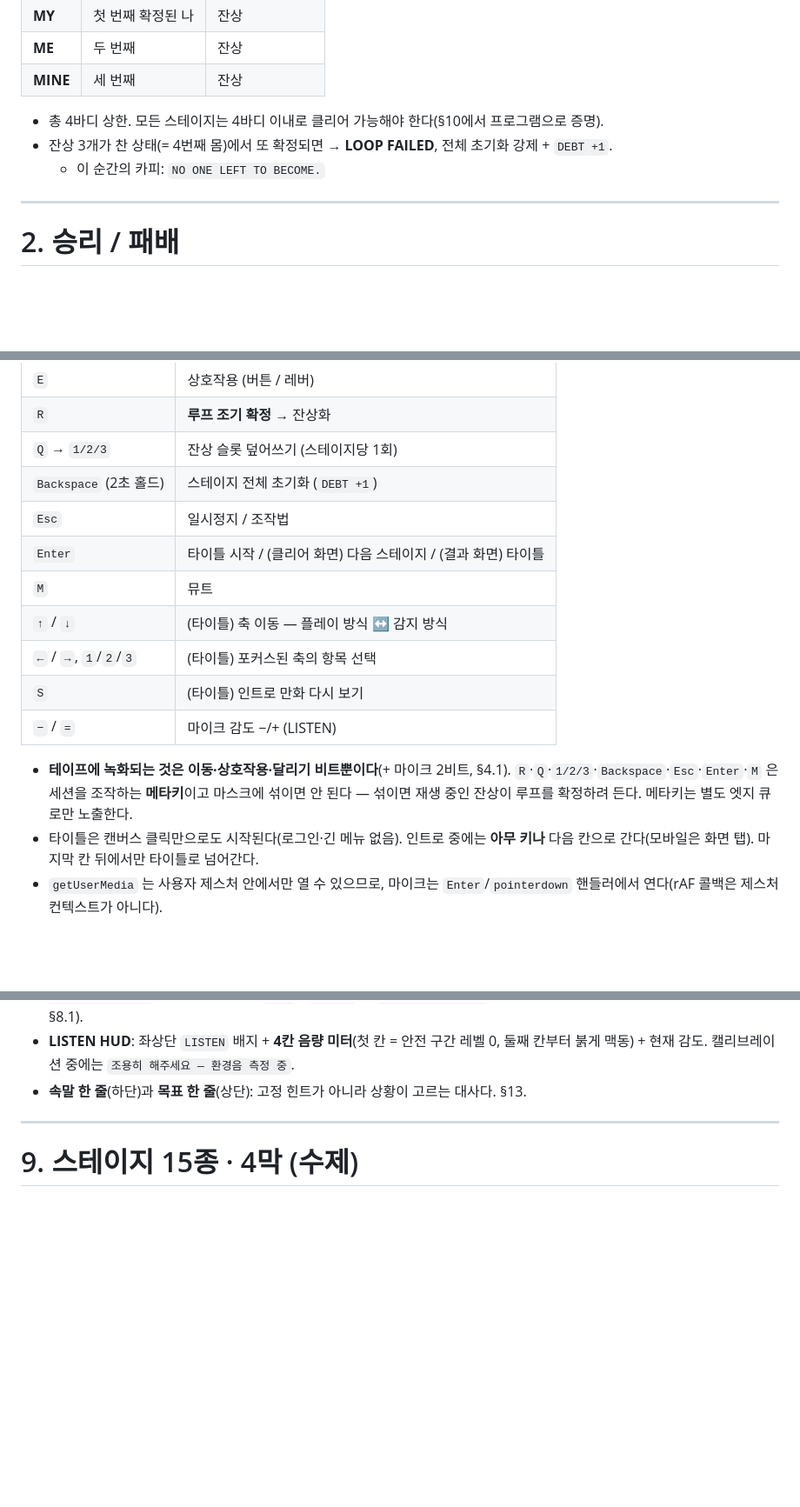
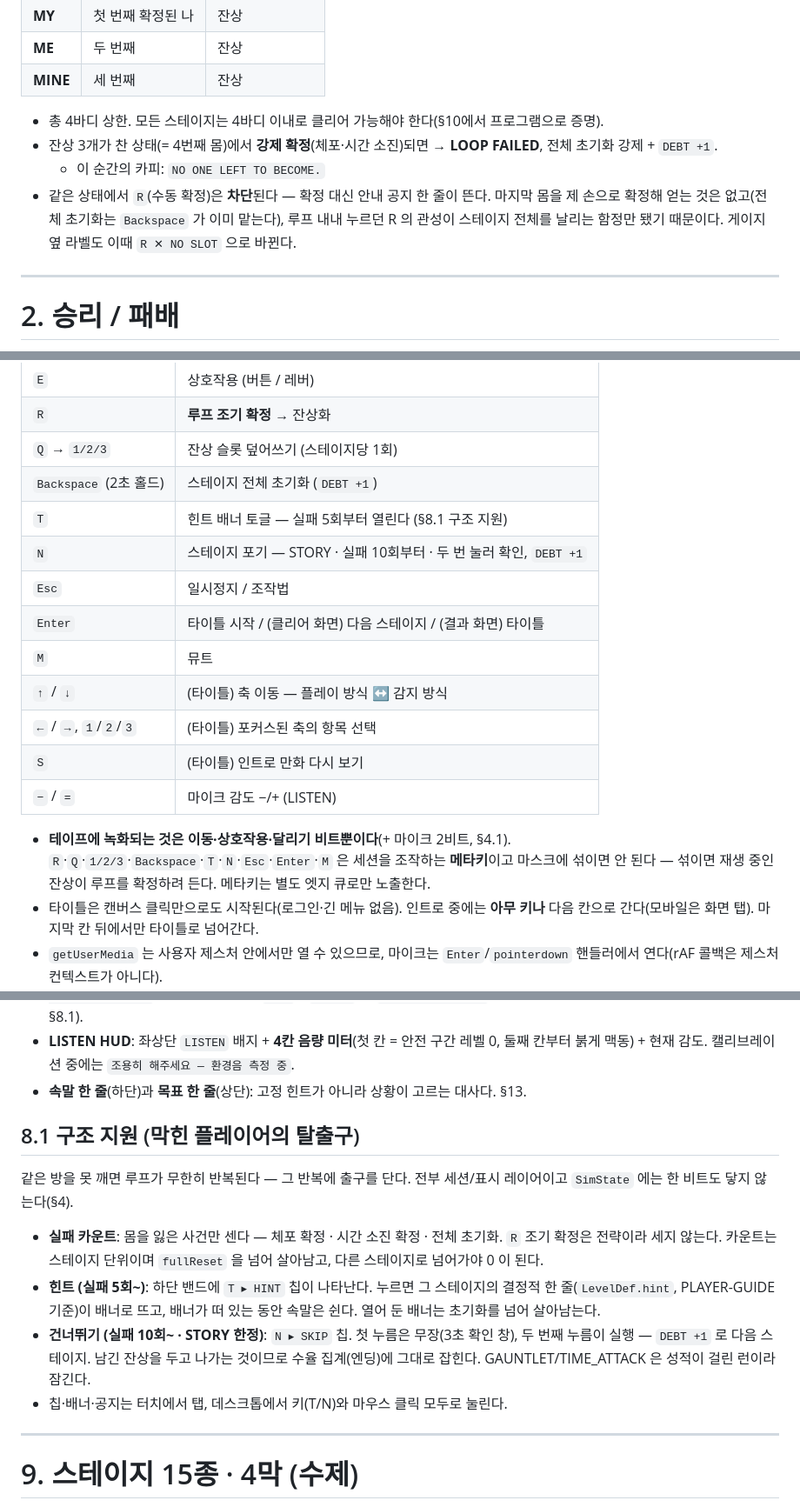
Before and after one commit to nuounce/imymemine, a Markdown page: SPEC.md, 3 parts joined by grey strips. Shown at 87% size. Rendered like a GitHub page; blank space fills up the shorter version.

Commit message:
규칙 문서 갱신: R 차단과 구조 지원(힌트, 건너뛰기) 반영
- SPEC 1.1에 마지막 몸의 수동 R 차단 사유를, 6장 조작표와 메타키 목록에 T/N을 추가
- SPEC 8.1을 신설해 실패 카운트 기준과 두 잠금 문턱, STORY 한정 사유를 명세로 고정
- PLAYER-GUIDE 조작표와 'R은 배치다' 문단에 새 동작을 플레이어의 말로 안내

```diff
--- a/SPEC.md
+++ b/SPEC.md
@@ -70,8 +70,13 @@ LOOP N 시작 → 월드를 틱 0으로 리셋
 | **MINE** | 세 번째 | 잔상 |
 
 - 총 4바디 상한. 모든 스테이지는 4바디 이내로 클리어 가능해야 한다(§10에서 프로그램으로 증명).
-- 잔상 3개가 찬 상태(= 4번째 몸)에서 또 확정되면 → **LOOP FAILED**, 전체 초기화 강제 + `DEBT +1`.
+- 잔상 3개가 찬 상태(= 4번째 몸)에서 **강제 확정**(체포·시간 소진)되면 → **LOOP FAILED**,
+  전체 초기화 강제 + `DEBT +1`.
   - 이 순간의 카피: `NO ONE LEFT TO BECOME.`
+- 같은 상태에서 `R`(수동 확정)은 **차단**된다 — 확정 대신 안내 공지 한 줄이 뜬다.
+  마지막 몸을 제 손으로 확정해 얻는 것은 없고(전체 초기화는 `Backspace` 가 이미 맡는다),
+  루프 내내 누르던 R 의 관성이 스테이지 전체를 날리는 함정만 됐기 때문이다.
+  게이지 옆 라벨도 이때 `R ✕ NO SLOT` 으로 바뀐다.
 
 ---
 
@@ -253,6 +258,8 @@ PRD §19.2가 "핵심 mechanic이 무너진다"고 지목한 지점. 다음을 *
 | `R` | **루프 조기 확정** → 잔상화 |
 | `Q` → `1/2/3` | 잔상 슬롯 덮어쓰기 (스테이지당 1회) |
 | `Backspace` (2초 홀드) | 스테이지 전체 초기화 (`DEBT +1`) |
+| `T` | 힌트 배너 토글 — 실패 5회부터 열린다 (§8.1 구조 지원) |
+| `N` | 스테이지 포기 — STORY · 실패 10회부터 · 두 번 눌러 확인, `DEBT +1` |
 | `Esc` | 일시정지 / 조작법 |
 | `Enter` | 타이틀 시작 / (클리어 화면) 다음 스테이지 / (결과 화면) 타이틀 |
 | `M` | 뮤트 |
@@ -262,8 +269,8 @@ PRD §19.2가 "핵심 mechanic이 무너진다"고 지목한 지점. 다음을 *
 | `−` / `=` | 마이크 감도 −/+ (LISTEN) |
 
 - **테이프에 녹화되는 것은 이동·상호작용·달리기 비트뿐이다**(+ 마이크 2비트, §4.1).
-  `R`·`Q`·`1/2/3`·`Backspace`·`Esc`·`Enter`·`M` 은 세션을 조작하는 **메타키**이고 마스크에 섞이면
-  안 된다 — 섞이면 재생 중인 잔상이 루프를 확정하려 든다. 메타키는 별도 엣지 큐로만 노출한다.
+  `R`·`Q`·`1/2/3`·`Backspace`·`T`·`N`·`Esc`·`Enter`·`M` 은 세션을 조작하는 **메타키**이고 마스크에
+  섞이면 안 된다 — 섞이면 재생 중인 잔상이 루프를 확정하려 든다. 메타키는 별도 엣지 큐로만 노출한다.
 - 타이틀은 캔버스 클릭만으로도 시작된다(로그인·긴 메뉴 없음). 인트로 중에는 **아무 키나** 다음
   칸으로 간다(모바일은 화면 탭). 마지막 칸 뒤에서만 타이틀로 넘어간다.
 - `getUserMedia` 는 사용자 제스처 안에서만 열 수 있으므로, 마이크는 `Enter`/`pointerdown`
@@ -330,6 +337,22 @@ PRD §19.2가 "핵심 mechanic이 무너진다"고 지목한 지점. 다음을 *
 - **LISTEN HUD**: 좌상단 `LISTEN` 배지 + **4칸 음량 미터**(첫 칸 = 안전 구간 레벨 0, 둘째 칸부터
   붉게 맥동) + 현재 감도. 캘리브레이션 중에는 `조용히 해주세요 — 환경음 측정 중`.
 - **속말 한 줄**(하단)과 **목표 한 줄**(상단): 고정 힌트가 아니라 상황이 고르는 대사다. §13.
+
+## 8.1 구조 지원 (막힌 플레이어의 탈출구)
+
+같은 방을 못 깨면 루프가 무한히 반복된다 — 그 반복에 출구를 단다. 전부 세션/표시
+레이어이고 `SimState` 에는 한 비트도 닿지 않는다(§4).
+
+- **실패 카운트**: 몸을 잃은 사건만 센다 — 체포 확정 · 시간 소진 확정 · 전체 초기화.
+  `R` 조기 확정은 전략이라 세지 않는다. 카운트는 스테이지 단위이며 `fullReset` 을
+  넘어 살아남고, 다른 스테이지로 넘어가야 0 이 된다.
+- **힌트 (실패 5회~)**: 하단 밴드에 `T ▸ HINT` 칩이 나타난다. 누르면 그 스테이지의
+  결정적 한 줄(`LevelDef.hint`, PLAYER-GUIDE 기준)이 배너로 뜨고, 배너가 떠 있는 동안
+  속말은 쉰다. 열어 둔 배너는 초기화를 넘어 살아남는다.
+- **건너뛰기 (실패 10회~ · STORY 한정)**: `N ▸ SKIP` 칩. 첫 누름은 무장(3초 확인 창),
+  두 번째 누름이 실행 — `DEBT +1` 로 다음 스테이지. 남긴 잔상을 두고 나가는 것이므로
+  수율 집계(엔딩)에 그대로 잡힌다. GAUNTLET/TIME_ATTACK 은 성적이 걸린 런이라 잠긴다.
+- 칩·배너·공지는 터치에서 탭, 데스크톱에서 키(T/N)와 마우스 클릭 모두로 눌린다.
 
 ---
 
```
Also changed, not shown: PLAYER-GUIDE.md (+4 -1 lines).
